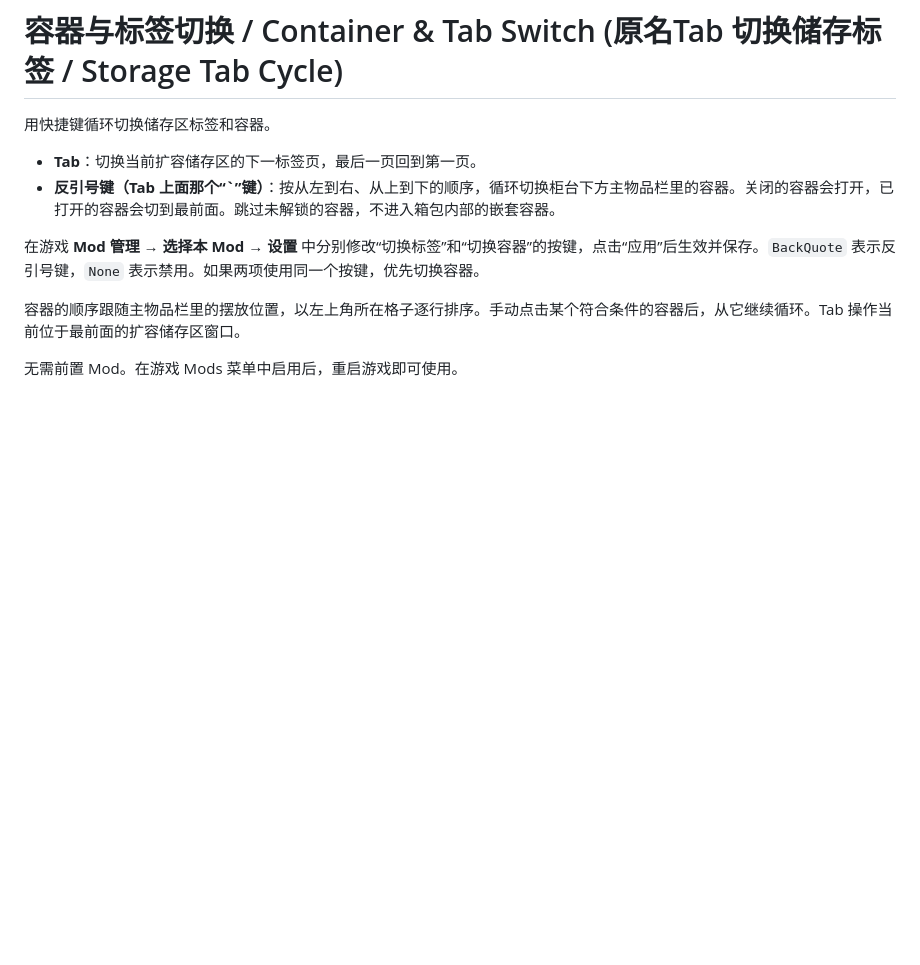
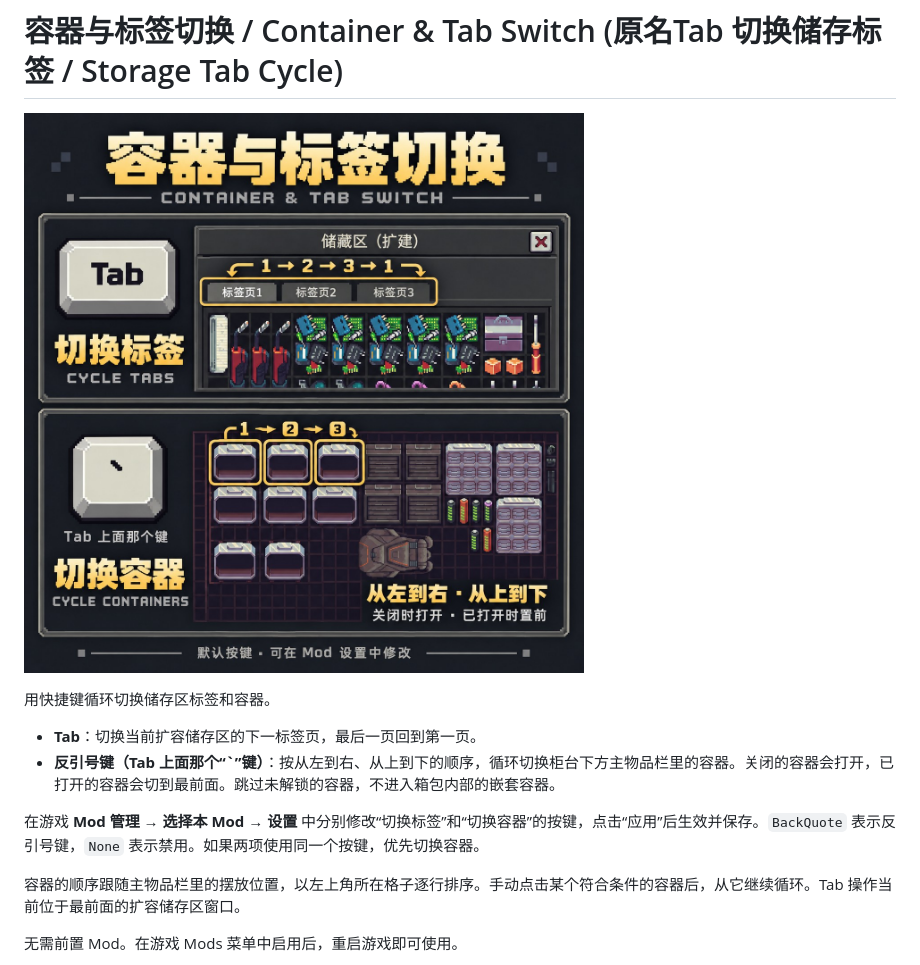
Before and after one commit to w7lau/probably-stolen-tab-switch, a Markdown page: README.md, the part around the change. GitHub-like rendering; pictures changed too: workshop/preview.jpg; blank space fills up the shorter version.

Commit message:
Show tab and container cycling in Workshop preview

```diff
--- a/README.md
+++ b/README.md
@@ -1,4 +1,6 @@
 # 容器与标签切换 / Container & Tab Switch (原名Tab 切换储存标签 / Storage Tab Cycle)
+
+![标签与容器切换预览 / Tab and container cycling](workshop/preview.jpg)
 
 用快捷键循环切换储存区标签和容器。
 
```
